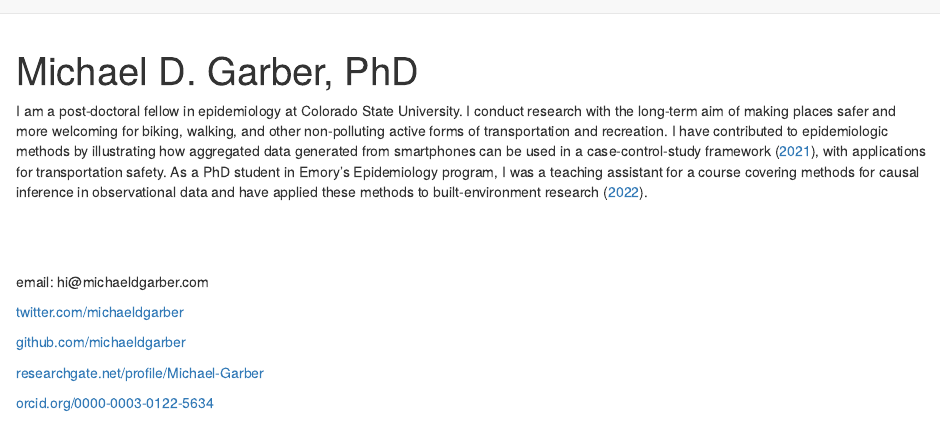
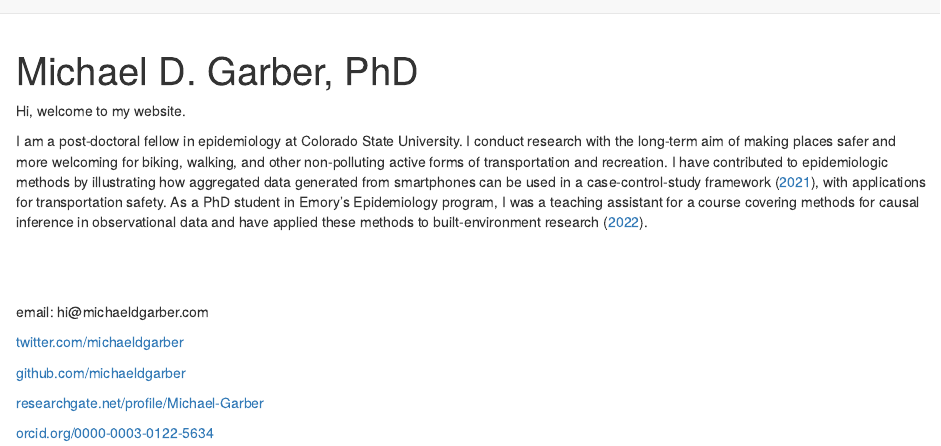
Before and after one commit to michaeldgarber/michaeldgarber.github.io, an R Markdown document (docs/index.Rmd): the page in a window 1100 px wide, from its top. Rendered offline with R 4.5, knitr and Pandoc, with nearby package versions; a font, style sheet, LaTeX package, included part or bibliography that could not be used is replaced or left out.

Commit message:
add hi back

```diff
--- a/docs/index.Rmd
+++ b/docs/index.Rmd
@@ -1,6 +1,8 @@
 ---
 title: "Michael D. Garber, PhD"
 ---
+
+Hi, welcome to my website.
 
 I am a post-doctoral fellow in epidemiology at Colorado State University. I conduct research with the long-term aim of making places safer and more welcoming for biking, walking, and other non-polluting active forms of transportation and recreation. I have contributed to epidemiologic methods by illustrating how aggregated data generated from smartphones can be used in a case-control-study framework ([2021](https://journals.lww.com/epidem/Fulltext/2021/01000/At_risk_measure_Sampling_in_Case_Control_Studies.14.aspx)), with applications for transportation safety. As a PhD student in Emory's Epidemiology program, I was a teaching assistant for a course covering methods for causal inference in observational data and have applied these methods to built-environment research ([2022](https://journals.lww.com/epidem/Abstract/9900/Have_paved_trails_and_protected_bike_lanes_led_to.15.aspx)).
 
```
Also changed, not shown: 3 other files.
